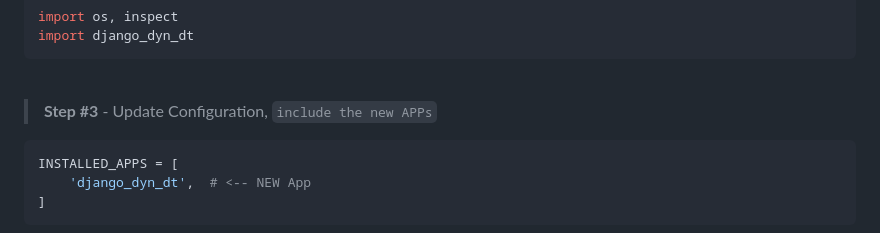
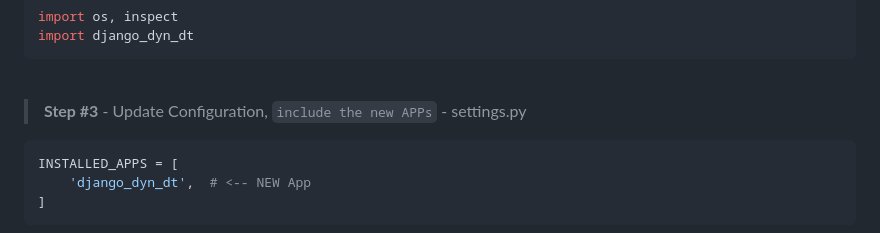
Before and after one commit to app-generator/django-dynamic-datatb, a Markdown page: README.md, the part around the change. GitHub-like rendering.

Commit message:
Fliename added
Can you please add the other filenames? i don't know it for step 2, 4, 5, 6 and 7

````diff
--- a/README.md
+++ b/README.md
@@ -45,7 +45,7 @@ import django_dyn_dt
 
 <br />
 
-> **Step #3** - Update Configuration, `include the new APPs`
+> **Step #3** - Update Configuration, `include the new APPs` - settings.py
 
 ```python
 INSTALLED_APPS = [
````
